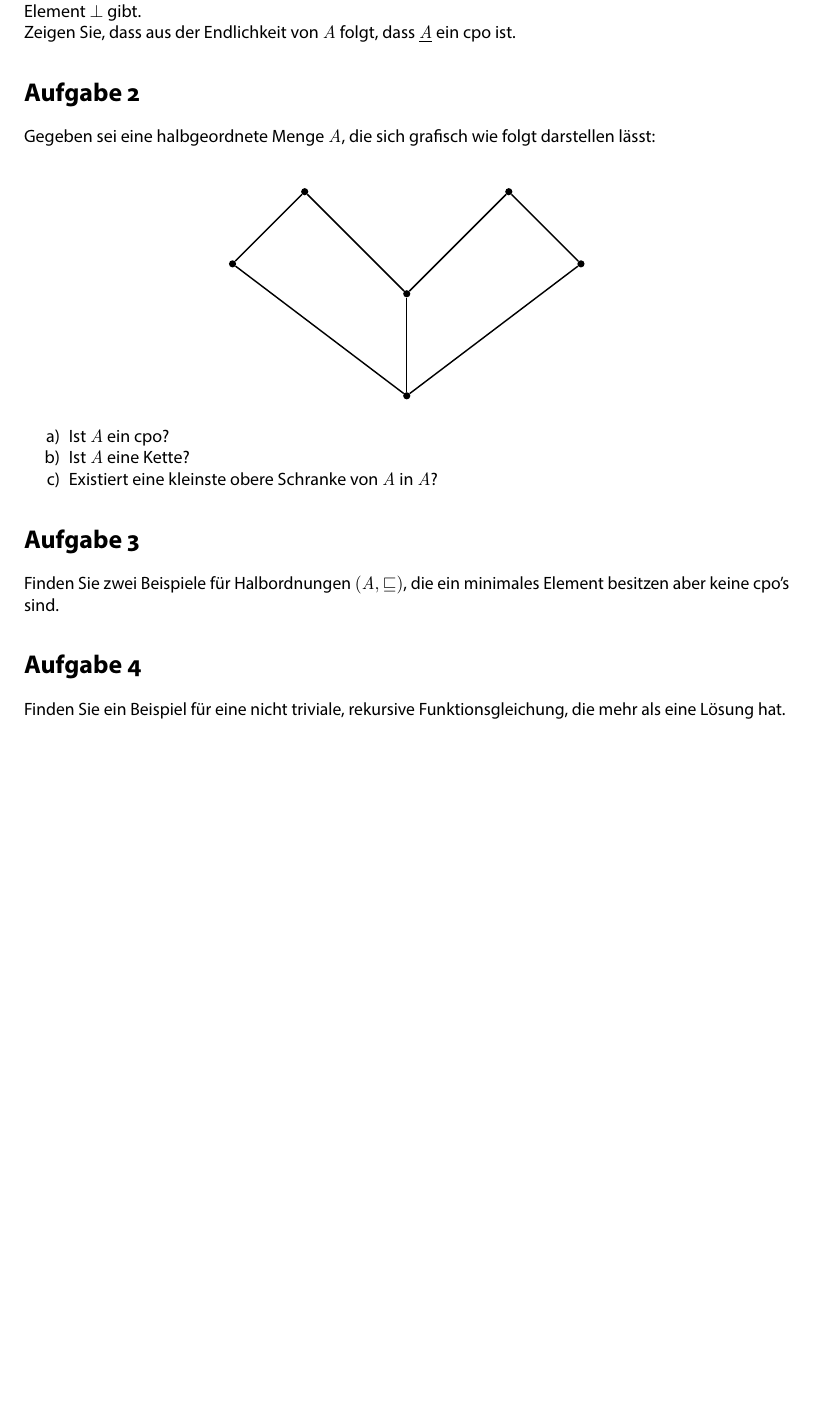
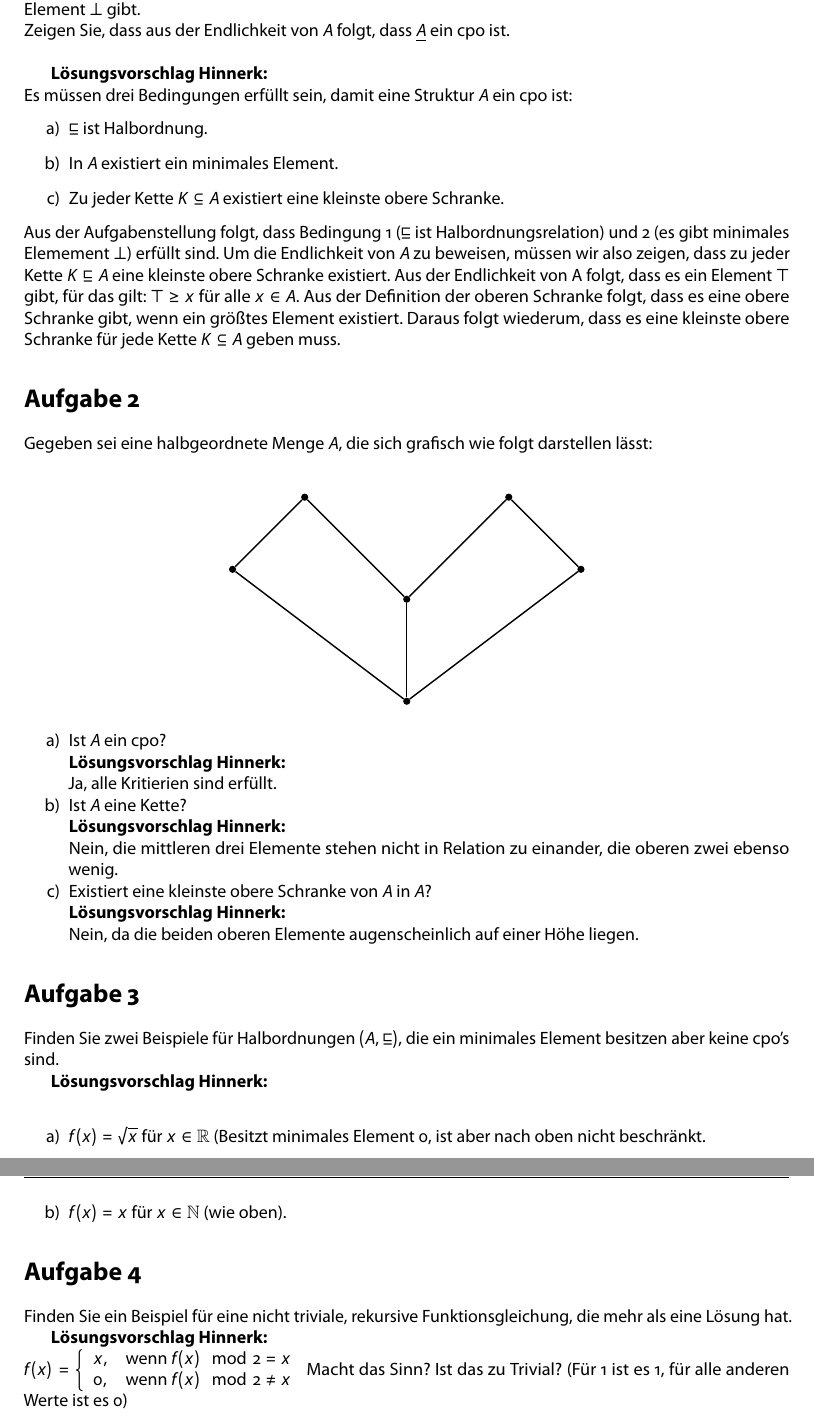
Before and after one commit to TobiHoeppner/SemantikVonProgrammiersprachen, a LaTeX problem sheet (uebung/u7/u7.tex): part of the page before the commit and two parts of pages 1 and 2 of 2 after it, the two joined at a grey line, cut so that both start at the same text, the shorter picture padded with empty space. The pictures show the PDF file uebung/u7/u7.pdf that the author committed with the source.

Commit message:
[mod] Lösungsvorschläge ergänzt

```diff
--- a/uebung/u7/u7.tex
+++ b/uebung/u7/u7.tex
@@ -103,7 +103,18 @@
 \maketitle
 \section*{Aufgabe 1}
 Sei $\underline{A} = (A,\sqsubseteq)$ eine Struktur, wobei die Relation $\sqsubseteq$ eine Halbordnung ist und es in $A$ bzgl. $\sqsubseteq$ ein minimales Element $\perp$ gibt.\\
-Zeigen Sie, dass aus der Endlichkeit von $A$ folgt, dass $\underline{A}$ ein cpo ist.
+Zeigen Sie, dass aus der Endlichkeit von $A$ folgt, dass $\underline{A}$ ein cpo ist.\\
+
+\textbf{Lösungsvorschlag Hinnerk:}\\
+Es müssen drei Bedingungen erfüllt sein, damit eine Struktur $A$ ein cpo ist:
+\begin{enumerate}
+\item $\sqsubseteq$ ist Halbordnung.
+\item In $A$ existiert ein minimales Element.
+\item Zu jeder Kette $K\subseteq A$ existiert eine kleinste obere Schranke.
+\end{enumerate}
+Aus der Aufgabenstellung folgt, dass Bedingung 1 ($\sqsubseteq$ ist Halbordnungsrelation) und 2 (es gibt minimales Elemement $\bot$) erfüllt sind.
+Um die Endlichkeit von $A$ zu beweisen, müssen wir also zeigen, dass zu jeder Kette $K\sqsubseteq A$ eine kleinste obere Schranke existiert.
+Aus der Endlichkeit von A folgt, dass es ein Element $\top$ gibt, für das gilt: $\top \geq x$ für alle $x \in A$. Aus der Definition der oberen Schranke folgt, dass es eine obere Schranke gibt, wenn ein größtes Element existiert. Daraus folgt wiederum, dass es eine kleinste obere Schranke für jede Kette $K\subseteq A$ geben muss.
 \section*{Aufgabe 2}
 Gegeben sei eine halbgeordnete Menge $A$, die sich grafisch wie folgt darstellen lässt:\\
 \begin{figure}[h]
@@ -129,12 +140,33 @@ Gegeben sei eine halbgeordnete Menge $A$, die sich grafisch wie folgt darstellen
 
 \end{figure}
 \begin{compactitem}
-\item[a)] Ist $A$ ein cpo?
-\item[b)] Ist $A$ eine Kette?
-\item[c)] Existiert eine kleinste obere Schranke von $A$ in $A$?
+\item[a)] Ist $A$ ein cpo?\\
+\textbf{Lösungsvorschlag Hinnerk:}\\
+	Ja, alle Kritierien sind erfüllt.
+\item[b)] Ist $A$ eine Kette?\\
+\textbf{Lösungsvorschlag Hinnerk:}\\
+	Nein, die mittleren drei Elemente stehen nicht in Relation zu einander, die oberen zwei ebenso wenig.
+\item[c)] Existiert eine kleinste obere Schranke von $A$ in $A$?\\
+\textbf{Lösungsvorschlag Hinnerk:}\\
+	Nein, da die beiden oberen Elemente augenscheinlich auf einer Höhe liegen.
 \end{compactitem}
 \section*{Aufgabe 3}
 Finden Sie zwei Beispiele für Halbordnungen $(A,\sqsubseteq)$, die ein minimales Element besitzen aber keine cpo's sind.
+
+\textbf{Lösungsvorschlag Hinnerk:}\\
+\begin{enumerate}
+	\item $f(x) = \sqrt{x}$ für $x \in \mathbb{R}$ (Besitzt minimales Element $0$, ist aber nach oben nicht beschränkt.
+	\item $f(x) = x$ für $x \in \mathbb{N}$ (wie oben).
+\end{enumerate}
 \section*{Aufgabe 4}
 Finden Sie ein Beispiel für eine nicht triviale, rekursive Funktionsgleichung, die mehr als eine Lösung hat.
+
+
+\textbf{Lösungsvorschlag Hinnerk:}\\
+$f(x) = \left\lbrace\begin{array}{l l}
+	x, & \text{wenn } f(x) \mod 2 = x \\
+	0, & \text{wenn } f(x) \mod 2 \neq x
+	\end{array}\right.$
+Macht das Sinn? Ist das zu Trivial?
+(Für 1 ist es 1, für alle anderen Werte ist es 0)
 \end{document}
```
Also changed, not shown: uebung/u7/u7.pdf, uebung/u7/u7.tex (2 more changed lines).
